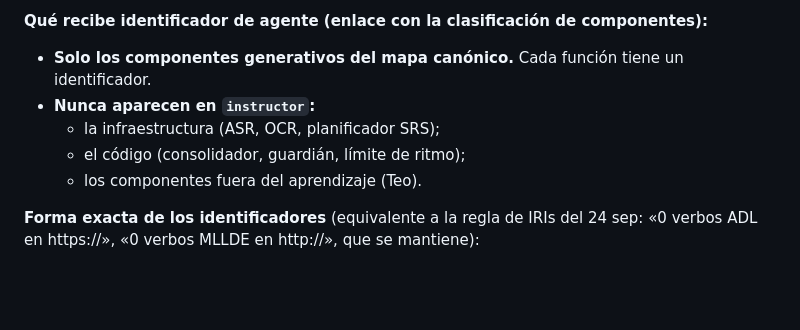
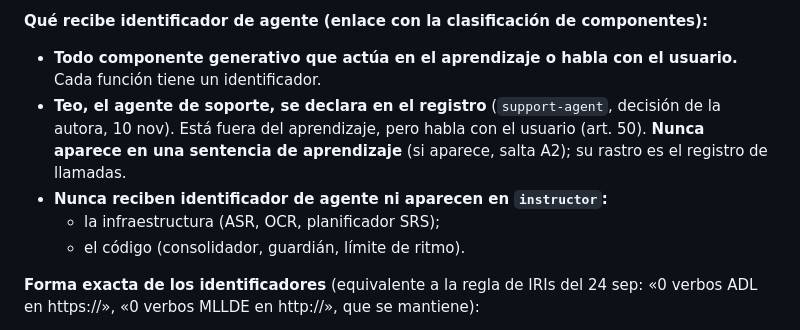
Before and after one commit to ProfeAnaEslavaEdTech/mllde-xapi, a Markdown page: governance/normas-mllde-gobernanza_v1.7.md, the part around the change. GitHub-like rendering; blank space fills up the shorter version.

Commit message:
Governance norms v1.7: R-ID — declare Teo (support-agent) in the agent registry
Teo is outside the learning loop but talks to the user, so it is
declared with an identifier. It never appears in a learning statement;
its trace is the call log.

Co-Authored-By: Claude Opus 5.5 <noreply@anthropic.com>
Claude-Session: https://claude.ai/code/session_01Lfxa23KXBcTG9Yv1ocKw3C

```diff
--- a/governance/normas-mllde-gobernanza_v1.7.md
+++ b/governance/normas-mllde-gobernanza_v1.7.md
@@ -133,11 +133,11 @@
 - **Fundamento de diseño:** la IA no califica. El Evaluador aporta evidencia, el código calcula (N10) y el profesor decide (G-NIVEL-1). Por eso el logro es del alumno y el agente consta como quien intervino.
 
 **Qué recibe identificador de agente (enlace con la clasificación de componentes):**
-- **Solo los componentes generativos del mapa canónico.** Cada función tiene un identificador.
-- **Nunca aparecen en `instructor`:**
+- **Todo componente generativo que actúa en el aprendizaje o habla con el usuario.** Cada función tiene un identificador.
+- **Teo, el agente de soporte, se declara en el registro** (`support-agent`, decisión de la autora, 10 nov). Está fuera del aprendizaje, pero habla con el usuario (art. 50). **Nunca aparece en una sentencia de aprendizaje** (si aparece, salta A2); su rastro es el registro de llamadas.
+- **Nunca reciben identificador de agente ni aparecen en `instructor`:**
   - la infraestructura (ASR, OCR, planificador SRS);
-  - el código (consolidador, guardián, límite de ritmo);
-  - los componentes fuera del aprendizaje (Teo).
+  - el código (consolidador, guardián, límite de ritmo).
 
 **Forma exacta de los identificadores** (equivalente a la regla de IRIs del 24 sep: «0 verbos ADL en https://», «0 verbos MLLDE en http://», que se mantiene):
 1. Un solo identificador, `account`; nunca `mbox` ni `openid`.
```
